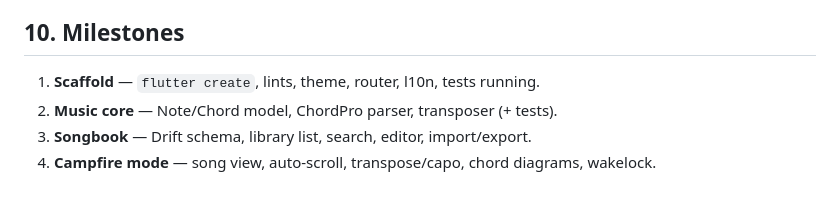
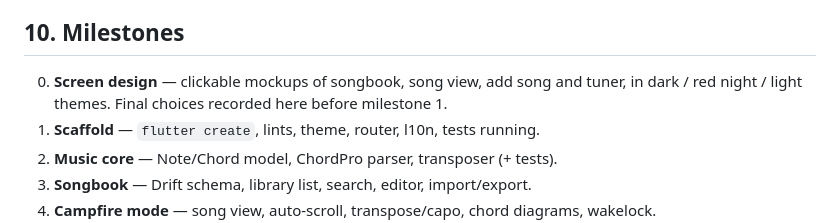
Before and after one commit to Brunux/libre-tab, a Markdown page: docs/TECH_STACK.md, the part around the change. Rendered like a GitHub page; blank space fills up the shorter version.

Commit message:
Add milestone 0: screen design
Co-Authored-By: Claude Opus 5.5 <noreply@anthropic.com>

```diff
--- a/docs/TECH_STACK.md
+++ b/docs/TECH_STACK.md
@@ -198,6 +198,7 @@ so it's fast to unit test.
 
 ## 10. Milestones
 
+0. **Screen design** — clickable mockups of songbook, song view, add song and tuner, in dark / red night / light themes. Final choices recorded here before milestone 1.
 1. **Scaffold** — `flutter create`, lints, theme, router, l10n, tests running.
 2. **Music core** — Note/Chord model, ChordPro parser, transposer (+ tests).
 3. **Songbook** — Drift schema, library list, search, editor, import/export.
```
